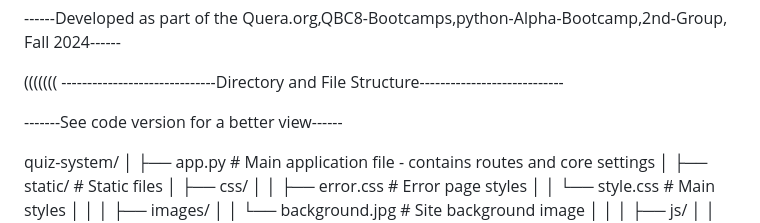
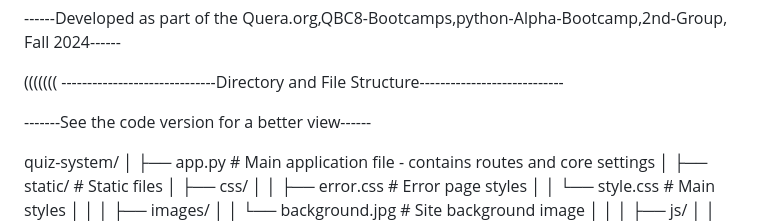
Before and after one commit to AtrinBJ/QBC8-P2, a Markdown page: README.md, the part around the change. Rendered like a GitHub page.

```diff
--- a/README.md
+++ b/README.md
@@ -168,7 +168,7 @@ Credits------
 (((((((
 ------------------------------Directory and File Structure----------------------------
 
--------See code version for a better view------
+-------See the code version for a better view------
 
 quiz-system/
 │
```
